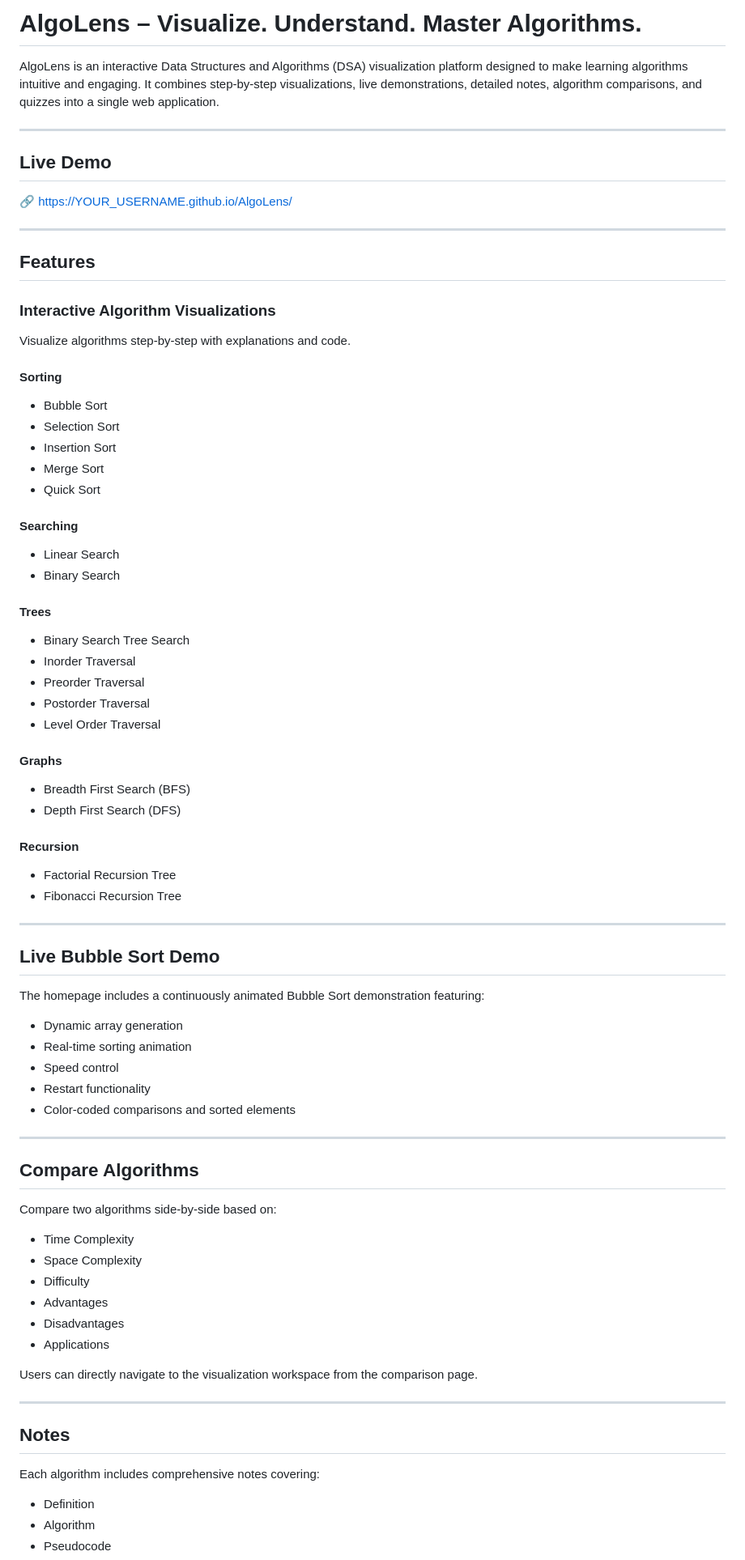
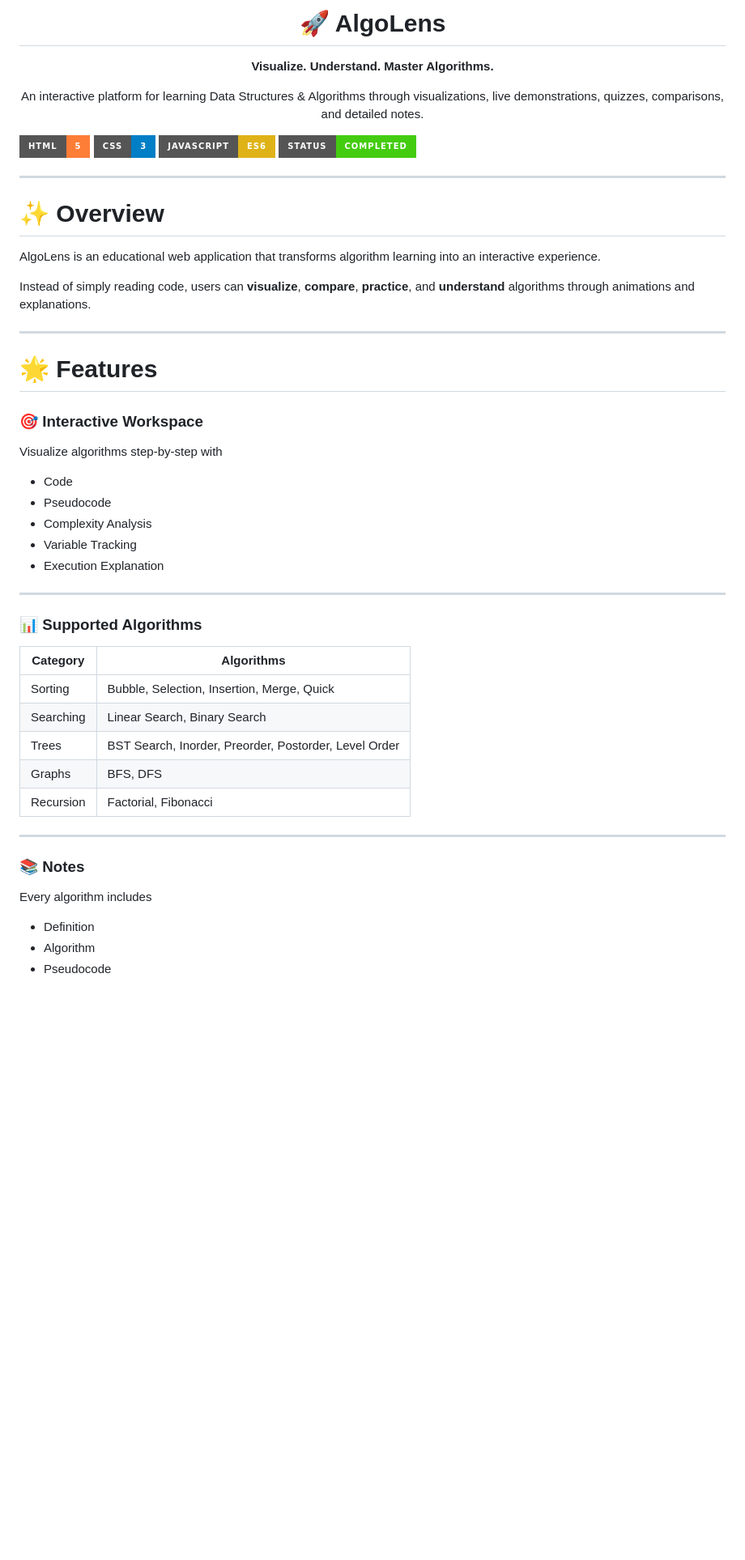
Before and after one commit to bodepudivikranth123-commits/AlgoLens, a Markdown page: README.md, the part around one of its changes. Shown at 81% size. Drawn GitHub-style; badges without logos; blank space fills up the shorter version.

```diff
--- a/README.md
+++ b/README.md
@@ -1,78 +1,61 @@
-# AlgoLens – Visualize. Understand. Master Algorithms.
+<h1 align="center">🚀 AlgoLens</h1>
 
-AlgoLens is an interactive Data Structures and Algorithms (DSA) visualization platform designed to make learning algorithms intuitive and engaging. It combines step-by-step visualizations, live demonstrations, detailed notes, algorithm comparisons, and quizzes into a single web application.
+<p align="center">
+<b>Visualize. Understand. Master Algorithms.</b>
+</p>
+
+<p align="center">
+An interactive platform for learning Data Structures & Algorithms through visualizations, live demonstrations, quizzes, comparisons, and detailed notes.
+</p>
+
+<p align="center">
+
+![HTML](https://img.shields.io/badge/HTML-5-orange?style=for-the-badge&logo=html5)
+![CSS](https://img.shields.io/badge/CSS-3-blue?style=for-the-badge&logo=css3)
+![JavaScript](https://img.shields.io/badge/JavaScript-ES6-yellow?style=for-the-badge&logo=javascript)
+![Status](https://img.shields.io/badge/Status-Completed-success?style=for-the-badge)
+
+</p>
 
 ---
 
-## Live Demo
+# ✨ Overview
 
-🔗 https://YOUR_USERNAME.github.io/AlgoLens/
+AlgoLens is an educational web application that transforms algorithm learning into an interactive experience.
+
+Instead of simply reading code, users can **visualize**, **compare**, **practice**, and **understand** algorithms through animations and explanations.
 
 ---
 
-## Features
+# 🌟 Features
 
-### Interactive Algorithm Visualizations
-Visualize algorithms step-by-step with explanations and code.
+### 🎯 Interactive Workspace
 
-#### Sorting
-- Bubble Sort
-- Selection Sort
-- Insertion Sort
-- Merge Sort
-- Quick Sort
+Visualize algorithms step-by-step with
 
-#### Searching
-- Linear Search
-- Binary Search
-
-#### Trees
-- Binary Search Tree Search
-- Inorder Traversal
-- Preorder Traversal
-- Postorder Traversal
-- Level Order Traversal
-
-#### Graphs
-- Breadth First Search (BFS)
-- Depth First Search (DFS)
-
-#### Recursion
-- Factorial Recursion Tree
-- Fibonacci Recursion Tree
+- Code
+- Pseudocode
+- Complexity Analysis
+- Variable Tracking
+- Execution Explanation
 
 ---
 
-## Live Bubble Sort Demo
+### 📊 Supported Algorithms
 
-The homepage includes a continuously animated Bubble Sort demonstration featuring:
-
-- Dynamic array generation
-- Real-time sorting animation
-- Speed control
-- Restart functionality
-- Color-coded comparisons and sorted elements
+| Category | Algorithms |
+|-----------|------------|
+| Sorting | Bubble, Selection, Insertion, Merge, Quick |
+| Searching | Linear Search, Binary Search |
+| Trees | BST Search, Inorder, Preorder, Postorder, Level Order |
+| Graphs | BFS, DFS |
+| Recursion | Factorial, Fibonacci |
 
 ---
 
-## Compare Algorithms
+### 📚 Notes
 
-Compare two algorithms side-by-side based on:
-
-- Time Complexity
-- Space Complexity
-- Difficulty
-- Advantages
-- Disadvantages
-- Applications
-
-Users can directly navigate to the visualization workspace from the comparison page.
-
----
-
-## Notes
-
-Each algorithm includes comprehensive notes covering:
+Every algorithm includes
 
 - Definition
 - Algorithm
```
Also changed, not shown: other parts of README.md (+64 -80 lines).
